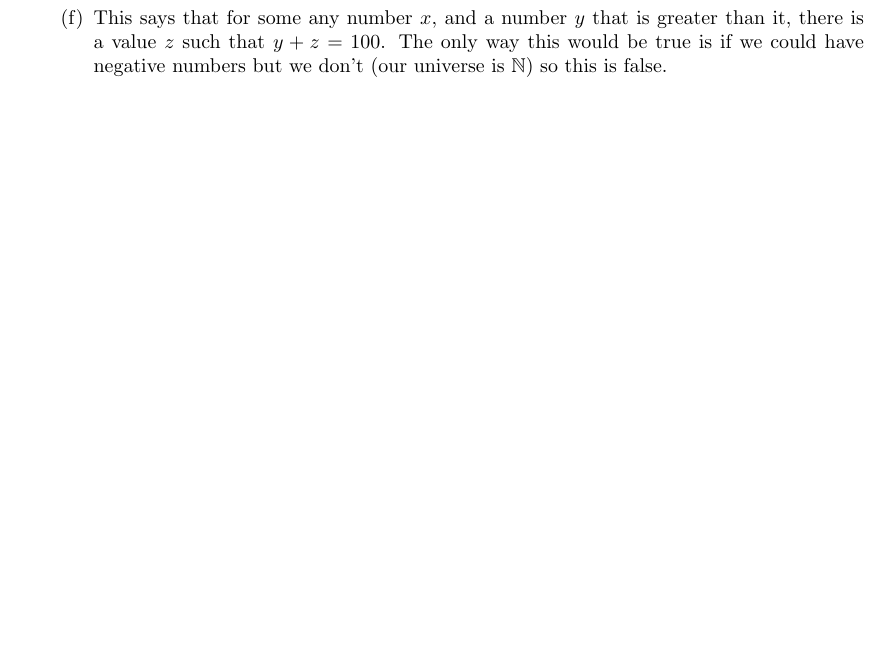
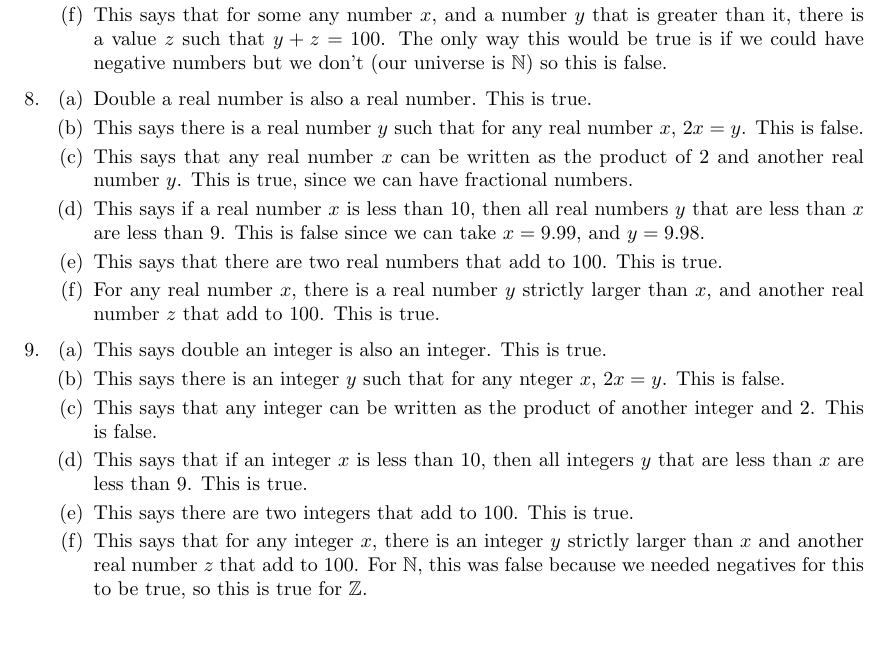
Before and after one commit to dagnir/how-to-prove-it, a LaTeX document (chapter-2.tex): part of page 2 of 2, cut so that both start at the same text, the shorter picture padded with empty space. Compiled offline with pdfLaTeX.

Commit message:
Add solution to 2.1.8 and 2.1.9

```diff
--- a/chapter-2.tex
+++ b/chapter-2.tex
@@ -113,5 +113,25 @@
   \item This says there are two numbers that add up to 100. This is true.
   \item This says that for some any number $x$, and a number $y$ that is greater than it, there is a value $z$ such that $y + z = 100$. The only way this would be true is if we could have negative numbers but we don't (our universe is $\mathbb{N}$) so this is false.
   \end{enumerate}
+% 2.1.8
+\item
+  \begin{enumerate}
+  \item Double a real number is also a real number.  This is true.
+  \item This says there is a real number $y$ such that for any real number $x$, $2x = y$.  This is false.
+  \item This says that any real number $x$ can be written as the product of 2 and another real number $y$.  This is true, since we can have fractional numbers.
+  \item This says if a real number $x$ is less than 10, then all real numbers $y$ that are less than $x$ are less than 9.  This is false since we can take $x = 9.99$, and $y = 9.98$.
+  \item This says that there are two real numbers that add to 100.  This is true.
+  \item For any real number $x$, there is a real number $y$ strictly larger than $x$, and another real number $z$ that add to 100.  This is true.
+  \end{enumerate}
+% 2.1.9
+\item
+  \begin{enumerate}
+  \item This says double an integer is also an integer.  This is true.
+  \item This says there is an integer $y$ such that for any nteger $x$, $2x = y$.  This is false.
+  \item This says that any integer can be written as the product of another integer and 2.  This is false.
+  \item This says that if an integer $x$ is less than 10, then all integers $y$ that are less than $x$ are less than 9.  This is true.
+  \item This says there are two integers that add to 100.  This is true.
+  \item This says that for any integer $x$, there is an integer $y$ strictly larger than $x$ and another real number $z$ that add to 100.  For $\mathbb{N}$, this was false because we needed negatives for this to be true, so this is true for $\mathbb{Z}$.
+  \end{enumerate}
 \end{enumerate}
 \end{document}
```
